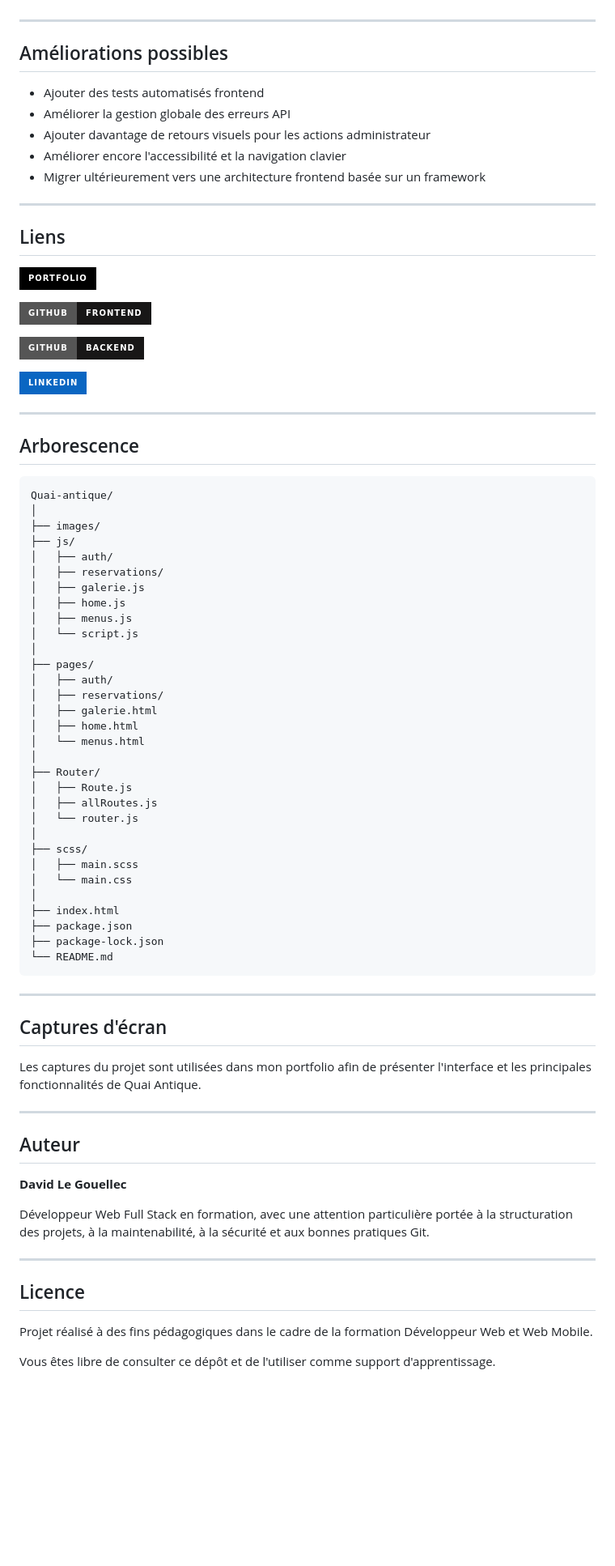
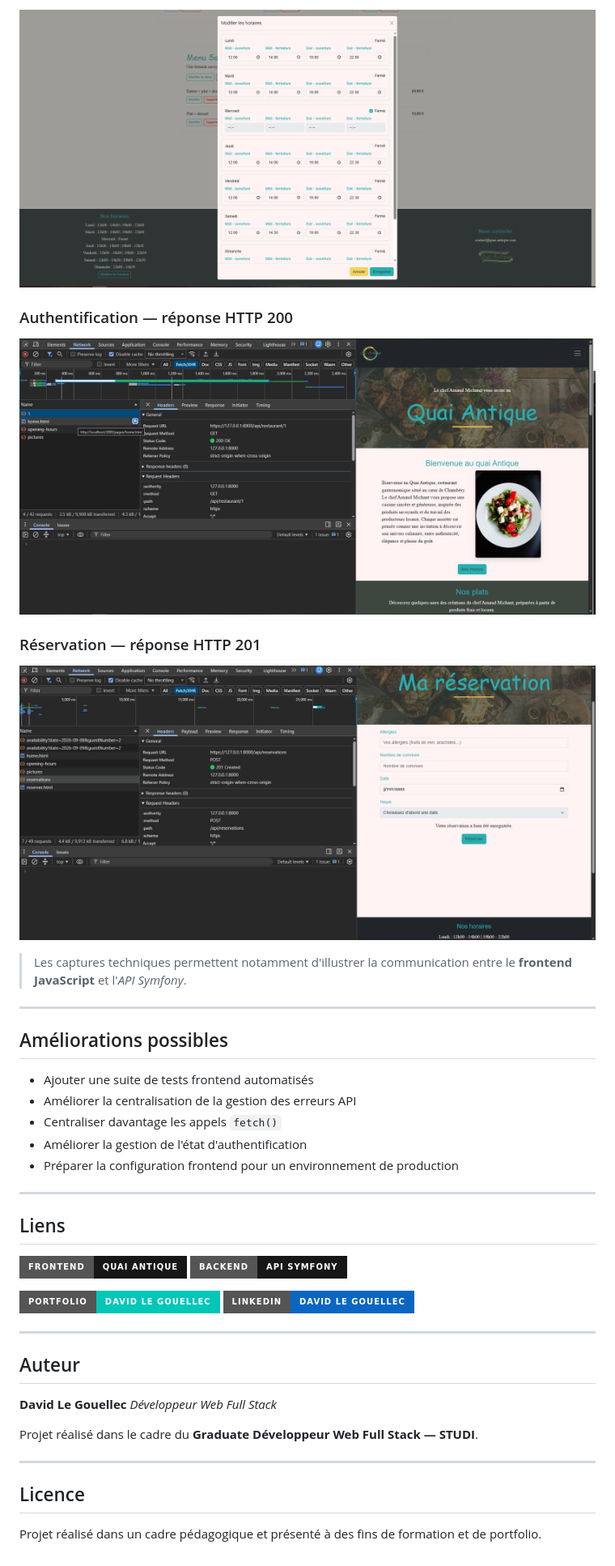
Before and after one commit to DdLgc/Quai-antique, a Markdown page: README.md, the part around one of its changes. Shown at 81% size. Rendered like a GitHub page; pictures changed too: images/readme/admin-dashboard2.png (added), images/readme/login-200.png (added), images/readme/reservation-201.png (added); badges without logos; blank space fills up the shorter version.

Commit message:
docs(readme): update frontend documentation

````diff
--- a/README.md
+++ b/README.md
@@ -299,82 +361,46 @@ Les fonctionnalités sont développées et vérifiées sur leur branche avant in
+![Interface administrateur de Quai Antique](images/readme/admin-dashboard2.png)
+
+### Authentification — réponse HTTP 200
+
+![Requête d'authentification réussie](images/readme/login-200.png)
+
+### Réservation — réponse HTTP 201
+
+![Création d'une réservation](images/readme/reservation-201.png)
+
+> Les captures techniques permettent notamment d'illustrer la communication entre le **frontend JavaScript** et l'*API Symfony*.
 
 ---
 
 ## Améliorations possibles
 
-- Ajouter des tests automatisés frontend
-- Améliorer la gestion globale des erreurs API
-- Ajouter davantage de retours visuels pour les actions administrateur
-- Améliorer encore l'accessibilité et la navigation clavier
-- Migrer ultérieurement vers une architecture frontend basée sur un framework
+- Ajouter une suite de tests frontend automatisés
+- Améliorer la centralisation de la gestion des erreurs API
+- Centraliser davantage les appels `fetch()`
+- Améliorer la gestion de l'état d'authentification
+- Préparer la configuration frontend pour un environnement de production
 
 ---
 
 ## Liens
 
-[![Portfolio](https://img.shields.io/badge/Portfolio-000?style=for-the-badge&logo=ko-fi&logoColor=white)](https://ddlgc-portfolio.netlify.app/)
+[![Frontend](https://img.shields.io/badge/FRONTEND-Quai_Antique-181717?style=for-the-badge&logo=github&logoColor=white)](https://github.com/DdLgc/Quai-antique)
+[![Backend](https://img.shields.io/badge/BACKEND-API_Symfony-181717?style=for-the-badge&logo=github&logoColor=white)](https://github.com/DdLgc/Quai-antique-Back)
 
-[![GitHub](https://img.shields.io/badge/GitHub-Frontend-181717?style=for-the-badge&logo=github&logoColor=white)](https://github.com/DdLgc/Quai-antique)
-
-[![Backend](https://img.shields.io/badge/GitHub-Backend-181717?style=for-the-badge&logo=github&logoColor=white)](https://github.com/DdLgc/Quai-antique-Back)
-
-[![LinkedIn](https://img.shields.io/badge/LinkedIn-0A66C2?style=for-the-badge&logo=linkedin&logoColor=white)](https://www.linkedin.com/in/david-le-gouellec-551322243/)
-
----
-
-## Arborescence
-
-```text
-Quai-antique/
-│
-├── images/
-├── js/
-│   ├── auth/
-│   ├── reservations/
-│   ├── galerie.js
-│   ├── home.js
-│   ├── menus.js
-│   └── script.js
-│
-├── pages/
-│   ├── auth/
-│   ├── reservations/
-│   ├── galerie.html
-│   ├── home.html
-│   └── menus.html
-│
-├── Router/
-│   ├── Route.js
-│   ├── allRoutes.js
-│   └── router.js
-│
-├── scss/
-│   ├── main.scss
-│   └── main.css
-│
-├── index.html
-├── package.json
-├── package-lock.json
-└── README.md
-```
-
----
-
-## Captures d'écran
-
-Les captures du projet sont utilisées dans mon portfolio afin de présenter l'interface et les principales fonctionnalités de Quai Antique.
+[![Portfolio](https://img.shields.io/badge/PORTFOLIO-David_Le_Gouellec-00C7B7?style=for-the-badge&logo=netlify&logoColor=white)](https://ddlgc-portfolio.netlify.app/)
+[![LinkedIn](https://img.shields.io/badge/LINKEDIN-David_Le_Gouellec-0A66C2?style=for-the-badge&logo=linkedin&logoColor=white)](https://www.linkedin.com/in/david-le-gouellec-551322243/)
 
 ---
 
 ## Auteur
 
 **David Le Gouellec**
+*Développeur Web Full Stack*
 
-Développeur Web Full Stack en formation, avec une attention particulière portée à la structuration des projets, à la maintenabilité, à la sécurité et aux bonnes pratiques Git.
+Projet réalisé dans le cadre du **Graduate Développeur Web Full Stack — STUDI**.
 
 ---
 
 ## Licence
 
-Projet réalisé à des fins pédagogiques dans le cadre de la formation Développeur Web et Web Mobile.
-
-Vous êtes libre de consulter ce dépôt et de l'utiliser comme support d'apprentissage.
+Projet réalisé dans un cadre pédagogique et présenté à des fins de formation et de portfolio.
````
Also changed, not shown: other parts of README.md (+250 -188 lines), images/readme/admin-dashboard1.png (added), 2 other files.
